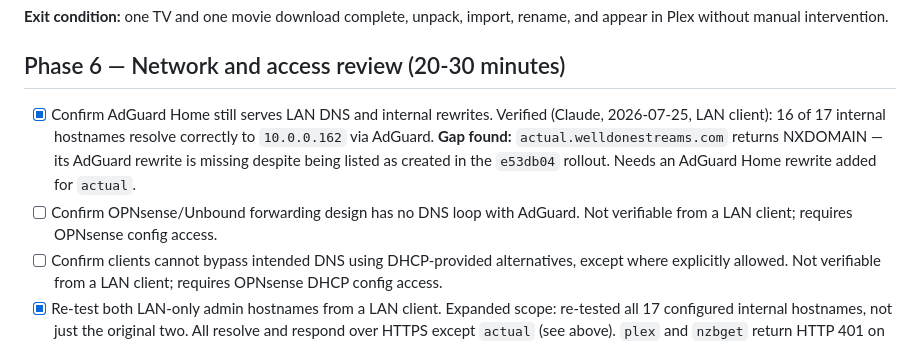
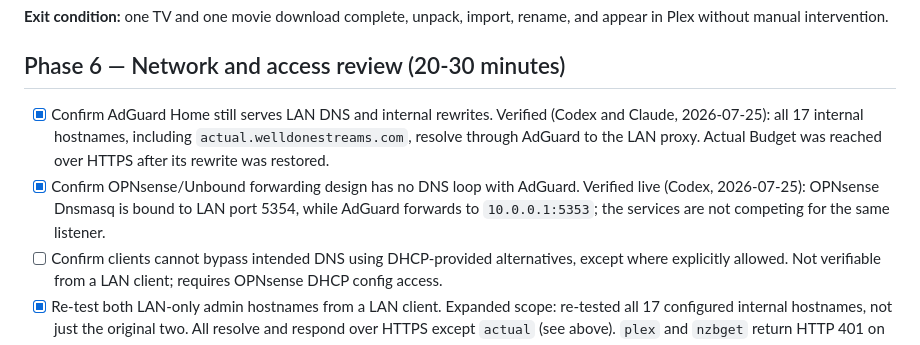
Before and after one commit to welldonestreams/welldonestreams, a Markdown page: HOMELAB-GAMEPLAN.md, the part around the change. Drawn GitHub-style.

```diff
--- a/HOMELAB-GAMEPLAN.md
+++ b/HOMELAB-GAMEPLAN.md
@@ -257,13 +257,13 @@ and appear in Plex without manual intervention.
 ## Phase 6 — Network and access review (20-30 minutes)
 
 - [x] Confirm AdGuard Home still serves LAN DNS and internal rewrites. Verified
-      (Claude, 2026-07-25, LAN client): 16 of 17 internal hostnames resolve
-      correctly to `10.0.0.162` via AdGuard. **Gap found:**
-      `actual.welldonestreams.com` returns NXDOMAIN — its AdGuard rewrite is
-      missing despite being listed as created in the `e53db04` rollout. Needs
-      an AdGuard Home rewrite added for `actual`.
-- [ ] Confirm OPNsense/Unbound forwarding design has no DNS loop with AdGuard.
-      Not verifiable from a LAN client; requires OPNsense config access.
+      (Codex and Claude, 2026-07-25): all 17 internal hostnames, including
+      `actual.welldonestreams.com`, resolve through AdGuard to the LAN proxy.
+      Actual Budget was reached over HTTPS after its rewrite was restored.
+- [x] Confirm OPNsense/Unbound forwarding design has no DNS loop with AdGuard.
+      Verified live (Codex, 2026-07-25): OPNsense Dnsmasq is bound to LAN port
+      5354, while AdGuard forwards to `10.0.0.1:5353`; the services are not
+      competing for the same listener.
 - [ ] Confirm clients cannot bypass intended DNS using DHCP-provided alternatives,
       except where explicitly allowed. Not verifiable from a LAN client;
       requires OPNsense DHCP config access.
```
Also changed, not shown: HOMELAB-HANDOFF.md (+6 -0 lines), WORKLOG.md (+6 -0 lines).
